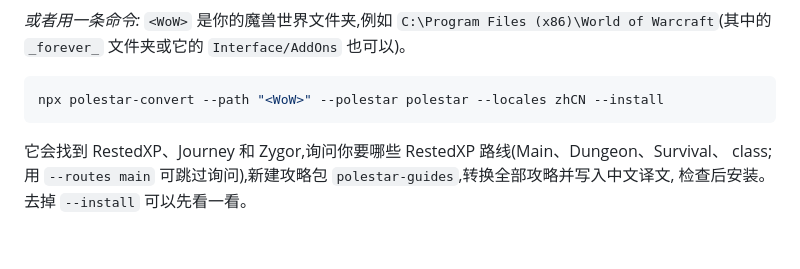
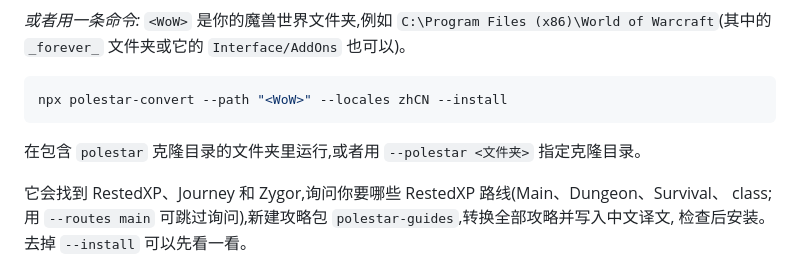
Before and after one commit to aronjanosch/polestar-convert, a Markdown page: docs/readme/README.zh-CN.md, the part around the change. Drawn GitHub-style; blank space fills up the shorter version.

Commit message:
README: --path finds the polestar clone beside it; --polestar only for one elsewhere

````diff
--- a/docs/readme/README.zh-CN.md
+++ b/docs/readme/README.zh-CN.md
@@ -72,8 +72,10 @@ node ../polestar/tools/polestar.js install   # 编译攻略包并安装到游戏
 `C:\Program Files (x86)\World of Warcraft`(其中的 `_forever_` 文件夹或它的 `Interface/AddOns` 也可以)。
 
 ```sh
-npx polestar-convert --path "<WoW>" --polestar polestar --locales zhCN --install
+npx polestar-convert --path "<WoW>" --locales zhCN --install
 ```
+
+在包含 `polestar` 克隆目录的文件夹里运行,或者用 `--polestar <文件夹>` 指定克隆目录。
 
 它会找到 RestedXP、Journey 和 Zygor,询问你要哪些 RestedXP 路线(Main、Dungeon、Survival、
 class;用 `--routes main` 可跳过询问),新建攻略包 `polestar-guides`,转换全部攻略并写入中文译文,
````
Also changed, not shown: README.md (+4 -1 lines).
